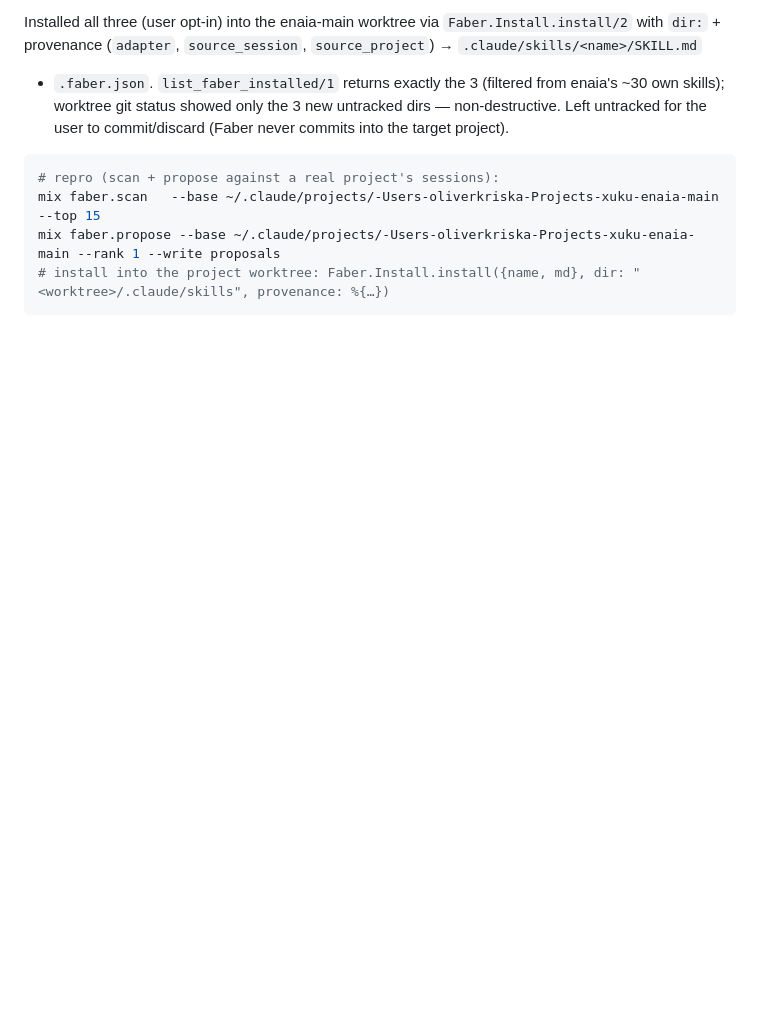
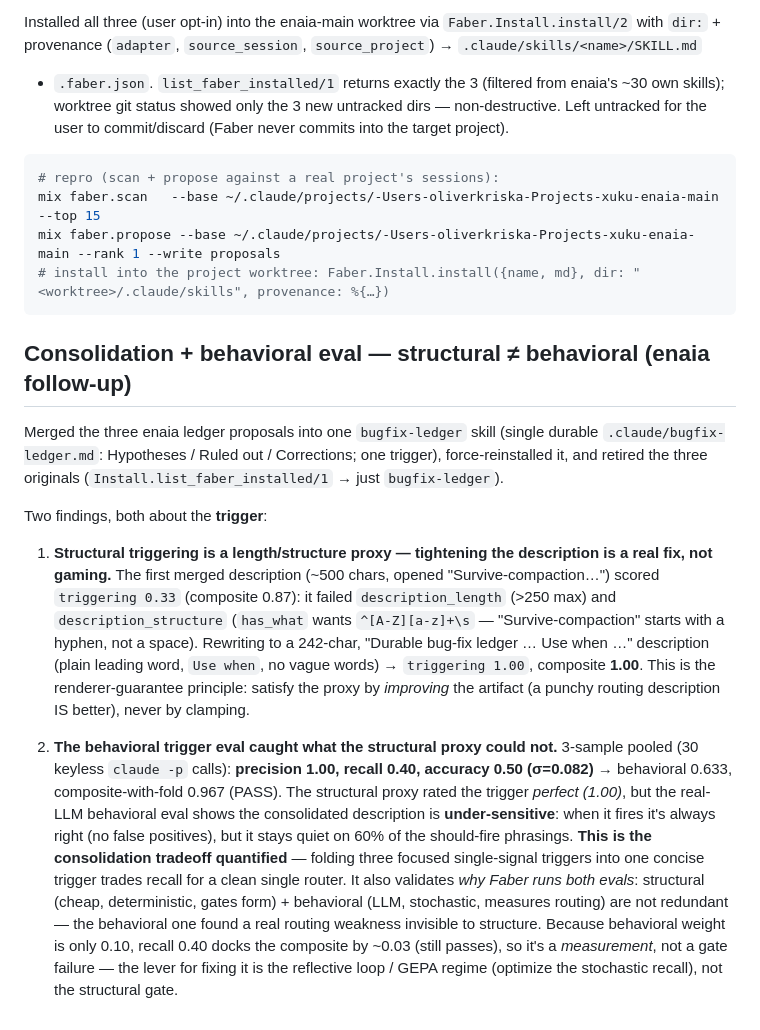
Before and after one commit to oliver-kriska/faber, a Markdown page: .claude/research/2026-06-26-dogfood-real-friction-correction-ledger.md, the part around the change. Drawn GitHub-style; blank space fills up the shorter version.

Commit message:
docs(research): consolidation + behavioral eval — structural proxy rated a weak trigger perfect
Merged the three enaia ledger skills into one bugfix-ledger; tightening the
description fixed the structural triggering proxy (0.33→1.00) honestly, but
the 3-sample behavioral trigger eval (precision 1.0, recall 0.4) exposed an
under-sensitive router the structural check rated perfect — quantifying the
consolidation tradeoff and validating why Faber runs both evals.

Co-Authored-By: Claude Opus 4.8 (1M context) <noreply@anthropic.com>

````diff
--- a/.claude/research/2026-06-26-dogfood-real-friction-correction-ledger.md
+++ b/.claude/research/2026-06-26-dogfood-real-friction-correction-ledger.md
@@ -188,3 +188,34 @@ mix faber.scan   --base ~/.claude/projects/-Users-oliverkriska-Projects-xuku-ena
 mix faber.propose --base ~/.claude/projects/-Users-oliverkriska-Projects-xuku-enaia-main --rank 1 --write proposals
 # install into the project worktree: Faber.Install.install({name, md}, dir: "<worktree>/.claude/skills", provenance: %{…})
 ```
+
+## Consolidation + behavioral eval — structural ≠ behavioral (enaia follow-up)
+
+Merged the three enaia ledger proposals into one `bugfix-ledger` skill (single durable
+`.claude/bugfix-ledger.md`: Hypotheses / Ruled out / Corrections; one trigger), force-reinstalled it,
+and retired the three originals (`Install.list_faber_installed/1` → just `bugfix-ledger`).
+
+Two findings, both about the **trigger**:
+
+1. **Structural triggering is a length/structure proxy — tightening the description is a real fix, not
+   gaming.** The first merged description (~500 chars, opened "Survive-compaction…") scored
+   `triggering 0.33` (composite 0.87): it failed `description_length` (>250 max) and
+   `description_structure` (`has_what` wants `^[A-Z][a-z]+\s` — "Survive-compaction" starts with a
+   hyphen, not a space). Rewriting to a 242-char, "Durable bug-fix ledger … Use when …" description
+   (plain leading word, `Use when`, no vague words) → `triggering 1.00`, composite **1.00**. This is
+   the renderer-guarantee principle: satisfy the proxy by *improving* the artifact (a punchy routing
+   description IS better), never by clamping.
+
+2. **The behavioral trigger eval caught what the structural proxy could not.** 3-sample pooled
+   (30 keyless `claude -p` calls): **precision 1.00, recall 0.40, accuracy 0.50 (σ=0.082)** →
+   behavioral 0.633, composite-with-fold 0.967 (PASS). The structural proxy rated the trigger
+   *perfect (1.00)*, but the real-LLM behavioral eval shows the consolidated description is
+   **under-sensitive**: when it fires it's always right (no false positives), but it stays quiet on
+   60% of the should-fire phrasings. **This is the consolidation tradeoff quantified** — folding three
+   focused single-signal triggers into one concise trigger trades recall for a clean single router.
+   It also validates *why Faber runs both evals*: structural (cheap, deterministic, gates form) +
+   behavioral (LLM, stochastic, measures routing) are not redundant — the behavioral one found a real
+   routing weakness invisible to structure. Because behavioral weight is only 0.10, recall 0.40 docks
+   the composite by ~0.03 (still passes), so it's a *measurement*, not a gate failure — the lever for
+   fixing it is the reflective loop / GEPA regime (optimize the stochastic recall), not the structural
+   gate.
````
